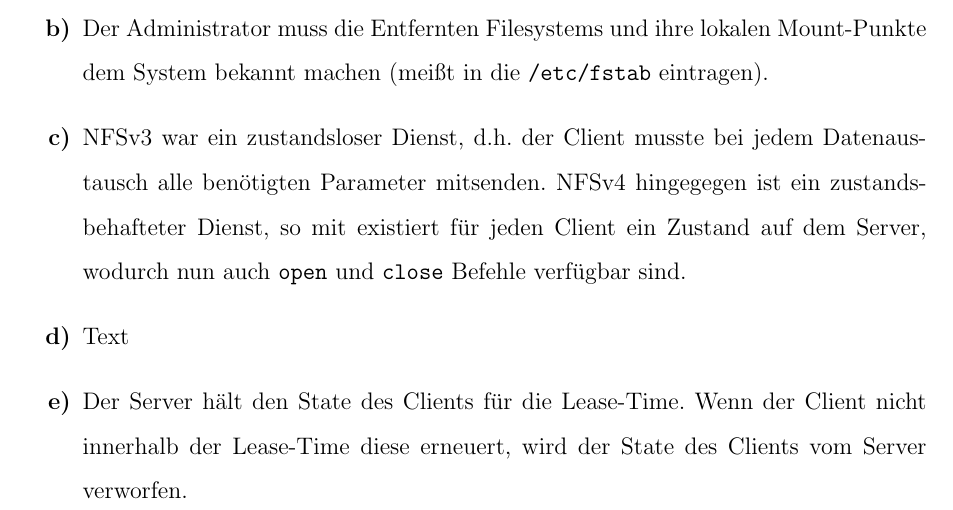
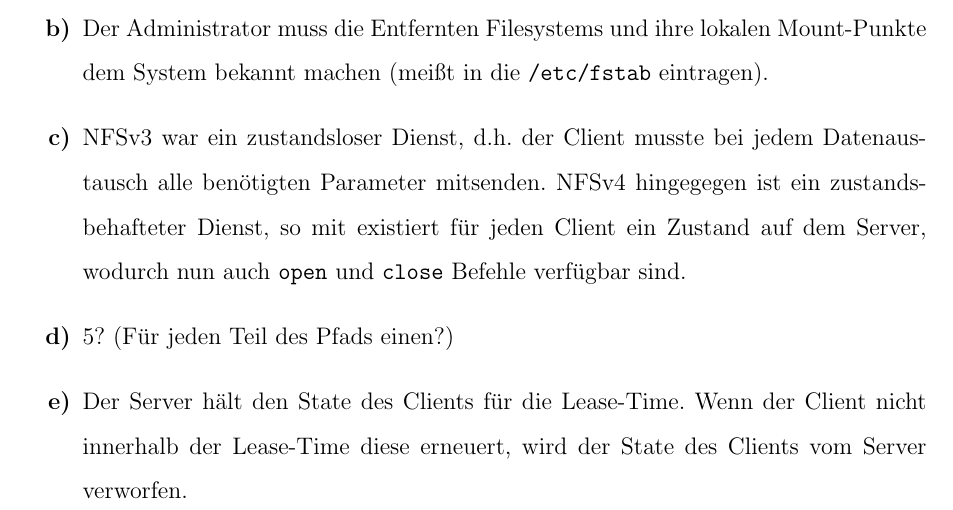
Before and after one commit to menski/Verteilte-System, a LaTeX problem sheet (Uebung4/uebung4.tex): part of page 2 of 2, cut so that both start at the same text. Compiled offline with pdfLaTeX.

Commit message:
guessing 4.3 d

```diff
--- a/Uebung4/uebung4.tex
+++ b/Uebung4/uebung4.tex
@@ -81,7 +81,7 @@ Text
 		existiert für jeden Client ein Zustand auf dem Server, wodurch nun auch \texttt{open} und
 		\texttt{close} Befehle verfügbar sind.
 
-	\item Text
+	\item 5? (Für jeden Teil des Pfads einen?)
 
 	\item Der Server hält den State des Clients für die Lease-Time. Wenn der Client nicht innerhalb
 		der Lease-Time diese erneuert, wird der State des Clients vom Server verworfen.
```
